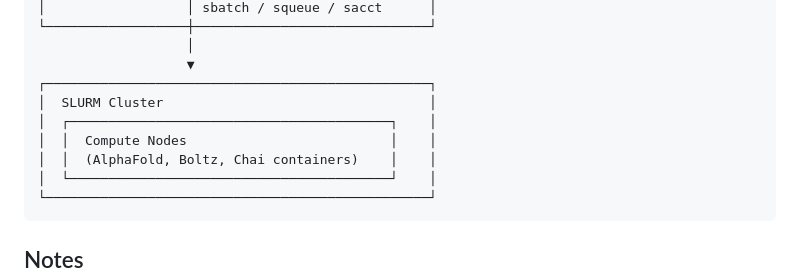
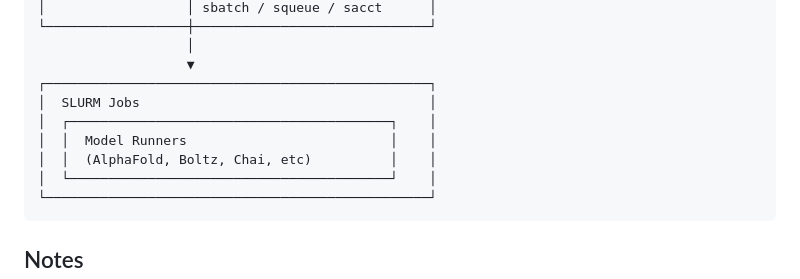
Before and after one commit to brineylab/fold-webapp, a Markdown page: README.md, the part around the change. GitHub-like rendering.

````diff
--- a/README.md
+++ b/README.md
@@ -107,10 +107,10 @@ Both the web container and SLURM compute nodes need access to job working direct
                    │
                    ▼
 ┌─────────────────────────────────────────────────┐
-│  SLURM Cluster                                  │
+│  SLURM Jobs                                     │
 │  ┌─────────────────────────────────────────┐    │
-│  │  Compute Nodes                          │    │
-│  │  (AlphaFold, Boltz, Chai containers)    │    │
+│  │  Model Runners                          │    │
+│  │  (AlphaFold, Boltz, Chai, etc)          │    │
 │  └─────────────────────────────────────────┘    │
 └─────────────────────────────────────────────────┘
 ```
````
